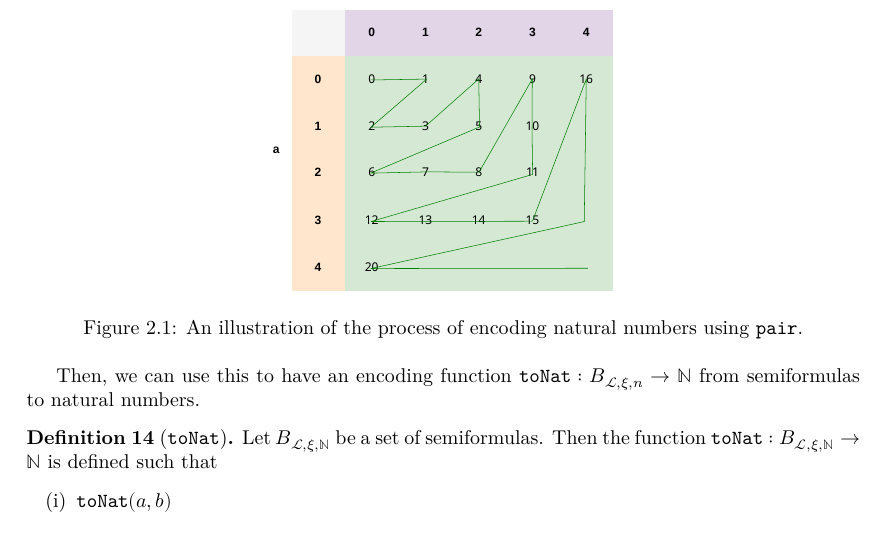
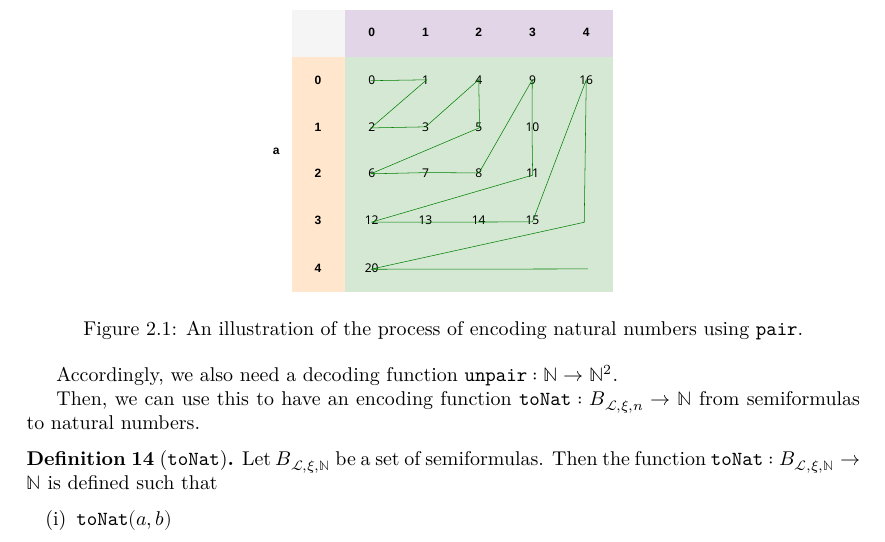
Before and after one commit to ppls-nd-prs/formalizing-axiomatic-theories-of-truth, a LaTeX thesis (blueprint/src/print.tex, which reads blueprint/src/chapters/02-prelims.tex): part of page 7 of 10, cut so that both start at the same text. Compiled offline with XeLaTeX.

Commit message:
Modified 02-prelims.tex: made start with unpair function documentation.

```diff
--- a/blueprint/src/chapters/02-prelims.tex
+++ b/blueprint/src/chapters/02-prelims.tex
@@ -246,6 +246,20 @@ The encoding this results in is illustrated in Figure \ref{fig:pairing-table}.
     \label{fig:pairing-table}
 \end{figure}
 
+Accordingly, we also need a decoding function $\texttt{unpair} : \mathbb{N} \to \mathbb{N}^2$.
+
+% \begin{definition}[\texttt{unpair}]\label{def:unpair}
+%     \lean{Nat.unpair}
+%     \leanok
+%     The unparing function \texttt{unpair}$: \mathbb{N} \to \mathbb{N}^2$ is defined as
+%     \begin{align*}
+%         \texttt{unpair}(n) = \begin{cases}
+%             (0, \sqrt{n}) &\text{if } 0 < \sqrt{n} \\
+%             (\sqrt{n}, - \sqrt{n}) &\text{else}.
+%         \end{cases}
+%     \end{align*}
+% \end{definition}
+
 Then, we can use this to have an encoding function $\texttt{toNat} : B_{\mathcal{L},\xi,n} \to \mathbb{N}$ from semiformulas to natural numbers.
 
 \begin{definition}[\texttt{toNat}]\label{def:toNat}
```
